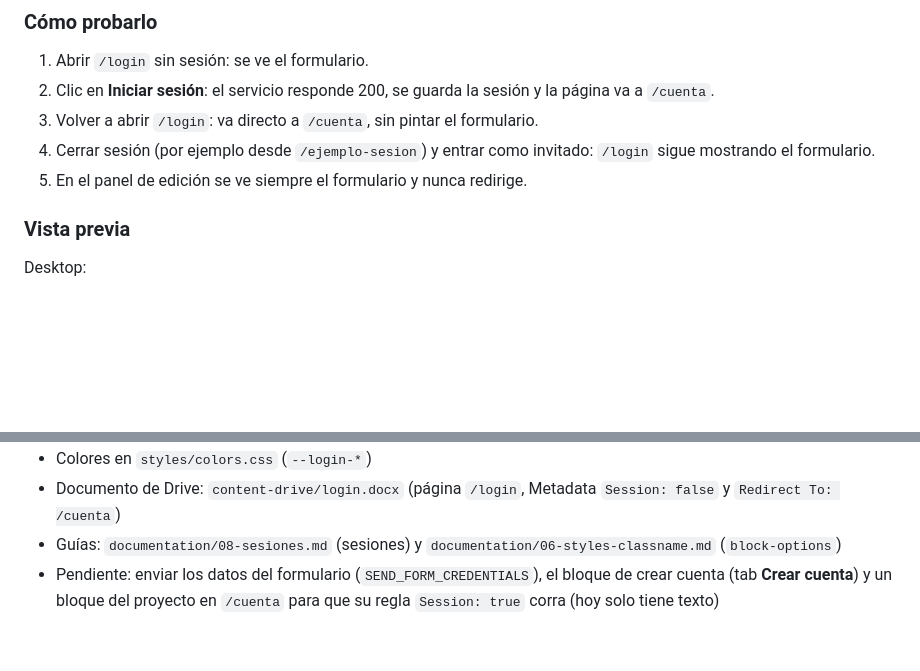
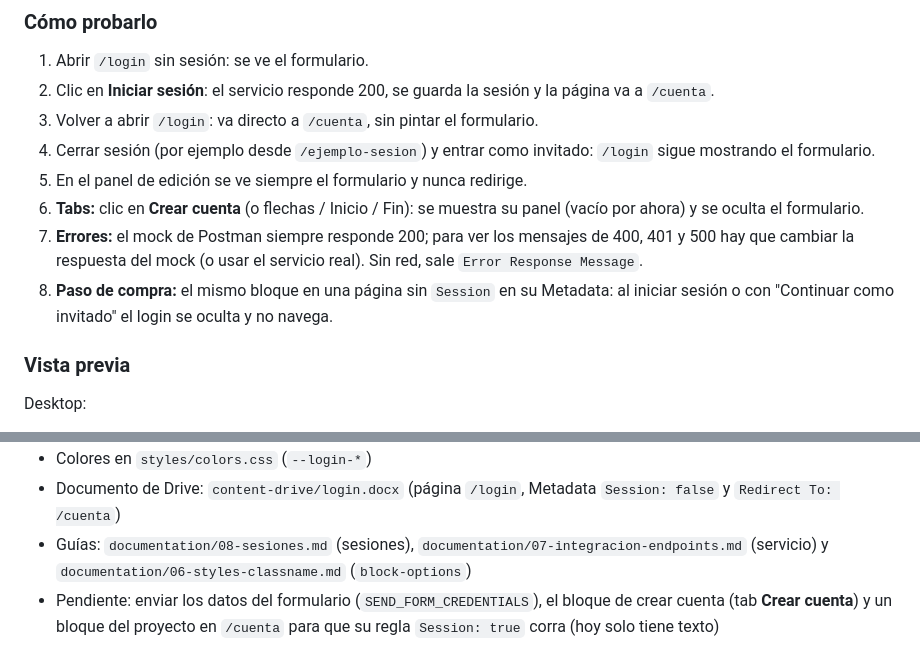
Before and after one commit to Grupo-Puntos-Adobe/com-sandbox-novamovil, a Markdown page: blocks/login/README.md, 2 parts joined by grey strips. Rendered like a GitHub page; blank space fills up the shorter version.

Commit message:
docs(login): more test steps and guide 07 link
"Cómo probarlo" adds tabs, service errors (the mock always answers 200) and
the checkout step case; guides line links guide 07 too.

Co-Authored-By: Claude Opus 5.5 (1M context) <noreply@anthropic.com>

```diff
--- a/blocks/login/README.md
+++ b/blocks/login/README.md
@@ -346,6 +346,13 @@ renovar el token.
 4. Cerrar sesión (por ejemplo desde `/ejemplo-sesion`) y entrar como invitado: `/login` sigue
    mostrando el formulario.
 5. En el panel de edición se ve siempre el formulario y nunca redirige.
+6. **Tabs:** clic en **Crear cuenta** (o flechas / Inicio / Fin): se muestra su panel (vacío por
+   ahora) y se oculta el formulario.
+7. **Errores:** el mock de Postman siempre responde 200; para ver los mensajes de 400, 401 y 500 hay
+   que cambiar la respuesta del mock (o usar el servicio real). Sin red, sale `Error Response
+   Message`.
+8. **Paso de compra:** el mismo bloque en una página sin `Session` en su Metadata: al iniciar sesión o
+   con "Continuar como invitado" el login se oculta y no navega.
 
 ### Vista previa
 
@@ -380,7 +387,8 @@ Móvil:
 - Colores en `styles/colors.css` (`--login-*`)
 - Documento de Drive: `content-drive/login.docx` (página `/login`, Metadata `Session: false` y
   `Redirect To: /cuenta`)
-- Guías: `documentation/08-sesiones.md` (sesiones) y `documentation/06-styles-classname.md`
+- Guías: `documentation/08-sesiones.md` (sesiones), `documentation/07-integracion-endpoints.md`
+  (servicio) y `documentation/06-styles-classname.md`
   (`block-options`)
 - Pendiente: enviar los datos del formulario (`SEND_FORM_CREDENTIALS`), el bloque de crear cuenta
   (tab **Crear cuenta**) y un bloque del proyecto en `/cuenta` para que su regla `Session: true`
```
